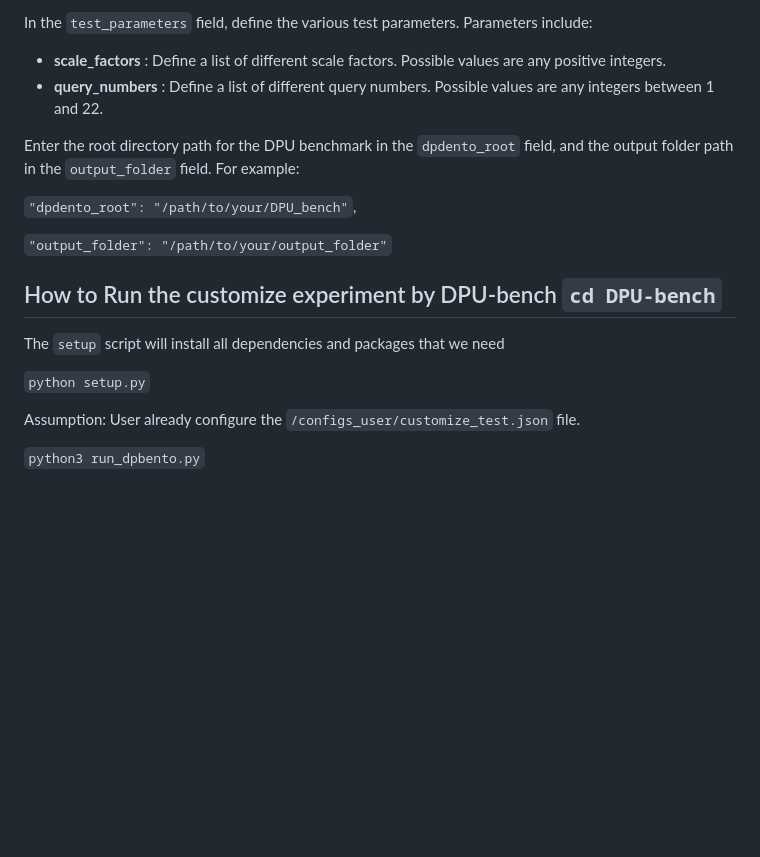
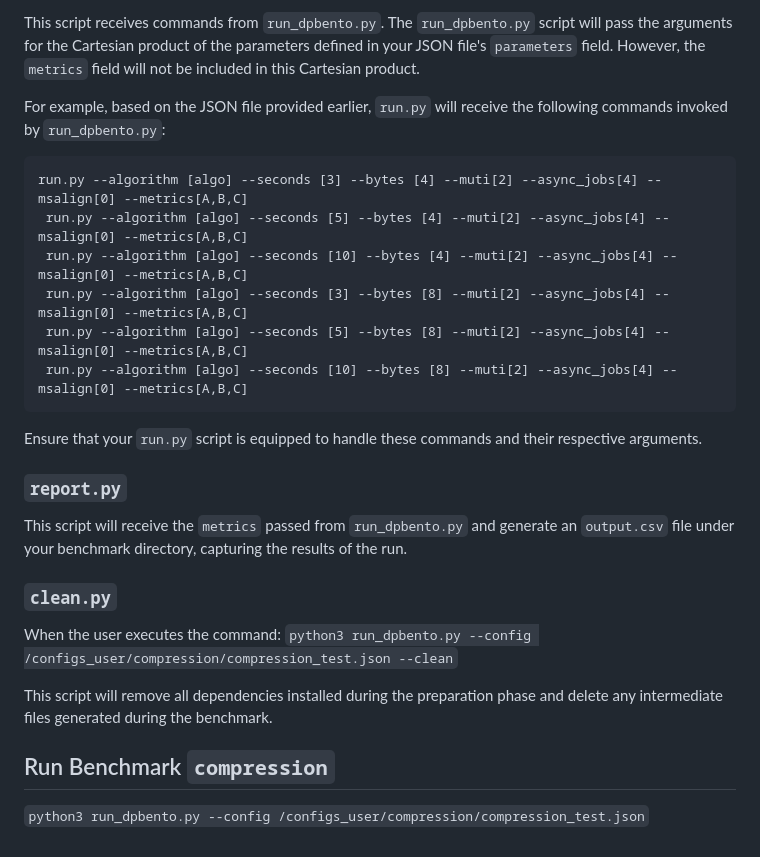
Before and after one commit to monkey-sheng/dpBento-sigmod2025, a Markdown page: README.md, the part around one of its changes. Rendered like a GitHub page; blank space fills up the shorter version.

````diff
--- a/README.md
+++ b/README.md
@@ -88,21 +58,32 @@ Enter the name of the benchmark test in the `benchmark_name` field.
 
-In the `test_parameters` field, define the various test parameters. Parameters include:
+This script receives commands from `run_dpbento.py`. The `run_dpbento.py` script will pass the arguments for the Cartesian product of the parameters defined in your JSON file's `parameters` field. However, the `metrics` field will not be included in this Cartesian product.
 
-* **scale_factors** : Define a list of different scale factors. Possible values are any positive integers.
-* **query_numbers** : Define a list of different query numbers. Possible values are any integers between 1 and 22.
+For example, based on the JSON file provided earlier, `run.py` will receive the following commands invoked by `run_dpbento.py`:
 
-Enter the root directory path for the DPU benchmark in the `dpdento_root` field, and the output folder path in the `output_folder` field. For example:
 
-`"dpdento_root": "/path/to/your/DPU_bench"`,
+```
+run.py --algorithm [algo] --seconds [3] --bytes [4] --muti[2] --async_jobs[4] --msalign[0] --metrics[A,B,C]
+ run.py --algorithm [algo] --seconds [5] --bytes [4] --muti[2] --async_jobs[4] --msalign[0] --metrics[A,B,C]
+ run.py --algorithm [algo] --seconds [10] --bytes [4] --muti[2] --async_jobs[4] --msalign[0] --metrics[A,B,C]
+ run.py --algorithm [algo] --seconds [3] --bytes [8] --muti[2] --async_jobs[4] --msalign[0] --metrics[A,B,C]
+ run.py --algorithm [algo] --seconds [5] --bytes [8] --muti[2] --async_jobs[4] --msalign[0] --metrics[A,B,C]
+ run.py --algorithm [algo] --seconds [10] --bytes [8] --muti[2] --async_jobs[4] --msalign[0] --metrics[A,B,C]
+```
 
-`"output_folder": "/path/to/your/output_folder"`
+Ensure that your `run.py` script is equipped to handle these commands and their respective arguments.
 
-## How to Run the customize experiment by DPU-bench `cd DPU-bench`
+### `report.py`
 
-The `setup` script will install all dependencies and packages that we need
+This script will receive the `metrics` passed from `run_dpbento.py` and generate an `output.csv` file under your benchmark directory, capturing the results of the run.
 
-`python setup.py`
+### `clean.py`
 
-Assumption: User already configure the `/configs_user/customize_test.json` file.
+When the user executes the command:
+`python3 run_dpbento.py --config /configs_user/compression/compression_test.json --clean`
 
-`python3 run_dpbento.py`
+
+This script will remove all dependencies installed during the preparation phase and delete any intermediate files generated during the benchmark.
+
+## Run Benchmark `compression`
+
+`python3 run_dpbento.py --config /configs_user/compression/compression_test.json`
````
Also changed, not shown: other parts of README.md (+31 -61 lines).
